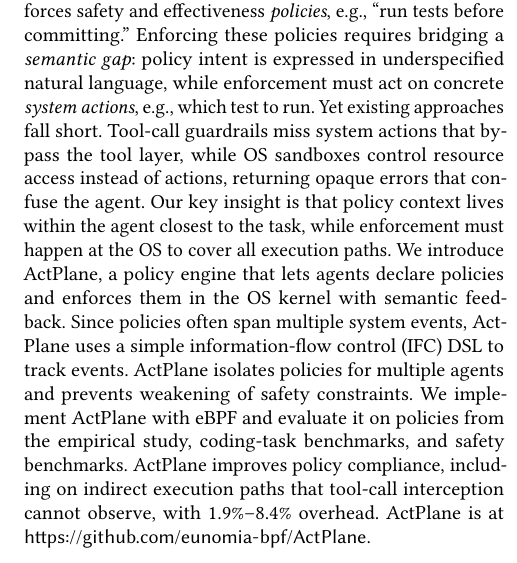
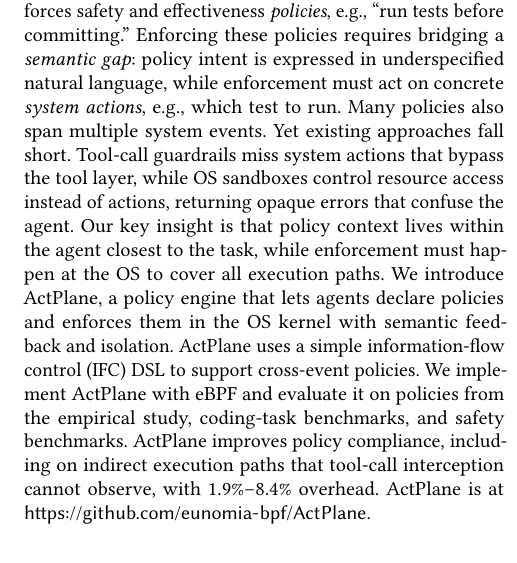
Before and after one commit to yunwei37/actplane-atc, a LaTeX paper (main.tex): part of one column of page 1 of 16, cut so that both start at the same text. Compiled offline with pdfLaTeX.

Commit message:
refactor: enhance abstract by clarifying policy engine capabilities and improving semantic feedback description

```diff
--- a/main.tex
+++ b/main.tex
@@ -37,16 +37,16 @@
 % AI 智能体越来越多地通过 \emph{harness} 运行于生产环境，harness 是围绕 LLM 的软件层，包含执行安全与有效性\emph{策略}的引擎，例如"提交前运行测试"。
 Enforcing these policies requires bridging a \emph{semantic gap}: policy intent is expressed in underspecified natural language, while enforcement must act on concrete \emph{system actions}, e.g., which test to run.
 % 执行这些策略需要弥合\emph{语义鸿沟}：策略意图以欠规范的自然语言表达，而执行层必须对具体的\emph{系统操作}做出判断，例如运行哪个测试。
+Many policies also span multiple system events.
+% 许多策略还跨越多个系统事件。
 Yet existing approaches fall short. Tool-call guardrails miss system actions that bypass the tool layer, while OS sandboxes control resource access instead of actions, returning opaque errors that confuse the agent.
 % 但是现有方法存在不足。工具调用护栏会遗漏绕过工具层的系统操作，而操作系统沙箱控制资源访问而非操作，返回的不透明错误令智能体困惑。
 Our key insight is that policy context lives within the agent closest to the task, while enforcement must happen at the OS to cover all execution paths.
 % 我们的关键洞察是，策略上下文存在于最接近任务的智能体中，而执行必须在操作系统层进行以覆盖所有执行路径。
-We introduce \sys{}, a policy engine that lets agents declare policies and enforces them in the OS kernel with semantic feedback.
-% 我们引入 \sys{}，一个让智能体声明策略并在操作系统内核中执行并带有语义反馈的策略引擎。
-Since policies often span multiple system events, \sys{} uses a simple information-flow control (IFC) DSL to track events.
-% 由于策略常跨越多个系统事件，\sys{} 使用简单的信息流控制（IFC）DSL 来追踪事件。
-\sys{} isolates policies for multiple agents and prevents weakening of safety constraints.
-% \sys{} 隔离多智能体的策略，并防止削弱安全约束。
+We introduce \sys{}, a policy engine that lets agents declare policies and enforces them in the OS kernel with semantic feedback and isolation.
+% 我们引入 \sys{}，一个策略引擎：智能体声明策略，内核以语义反馈与隔离执行。
+\sys{} uses a simple information-flow control (IFC) DSL to support cross-event policies.
+% \sys{} 使用简单的信息流控制（IFC）DSL 来支持跨事件策略。
 We implement \sys{} with eBPF and evaluate it on policies from the empirical study, coding-task benchmarks, and safety benchmarks.
 % 我们使用 eBPF 实现 \sys{}，并在来自实证研究的策略、编码任务基准和安全基准上进行评估。
 \sys{} improves policy compliance, including on indirect execution paths that tool-call interception cannot observe, with 1.9\%--8.4\% overhead.
```
